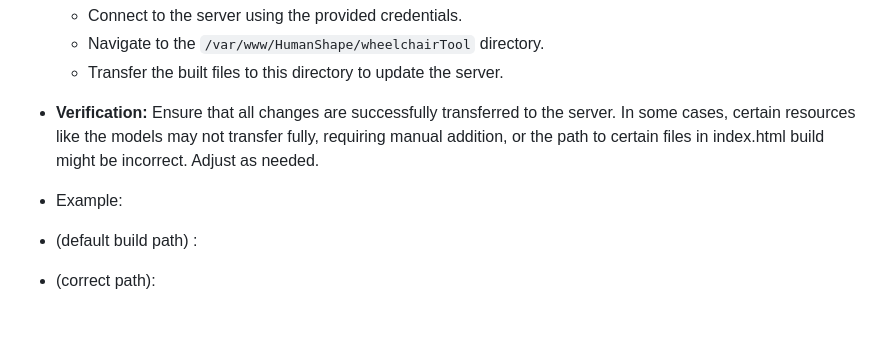
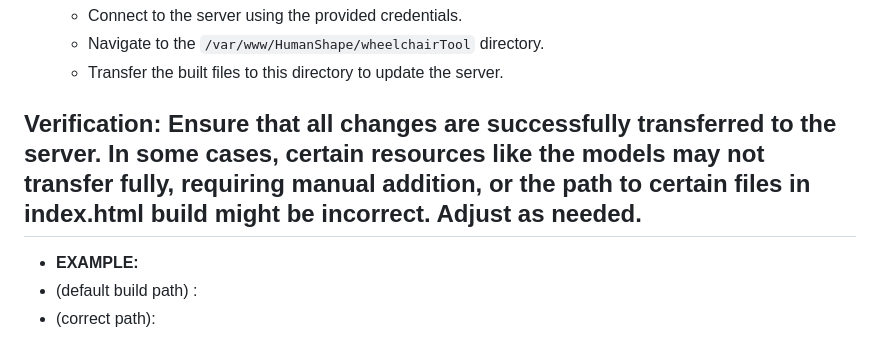
Before and after one commit to sammalik111/ThreeModeling, a Markdown page: README.md, the part around the change. GitHub-like rendering; blank space fills up the shorter version.

```diff
--- a/README.md
+++ b/README.md
@@ -46,9 +46,10 @@ This guide provides detailed instructions for setting up and replicating the pro
   - Connect to the server using the provided credentials.
   - Navigate to the `/var/www/HumanShape/wheelchairTool` directory.
   - Transfer the built files to this directory to update the server.
-- **Verification:** Ensure that all changes are successfully transferred to the server. In some cases, certain resources like the models may not transfer fully, requiring manual addition, or the path to certain files in index.html build might be incorrect. Adjust as needed.
 
-- Example:
+## Verification: Ensure that all changes are successfully transferred to the server. In some cases, certain resources like the models may not transfer fully, requiring manual addition, or the path to certain files in index.html build might be incorrect. Adjust as needed.
+
+- **EXAMPLE:**
 - (default build path) : <script type="module" crossorigin src="/WheelchairTool/index-tey82qbK.js"></script>
 - (correct path):        <script type="module" crossorigin src="/WheelchairTool/assets/index-tey82qbK.js"></script>
 
```
